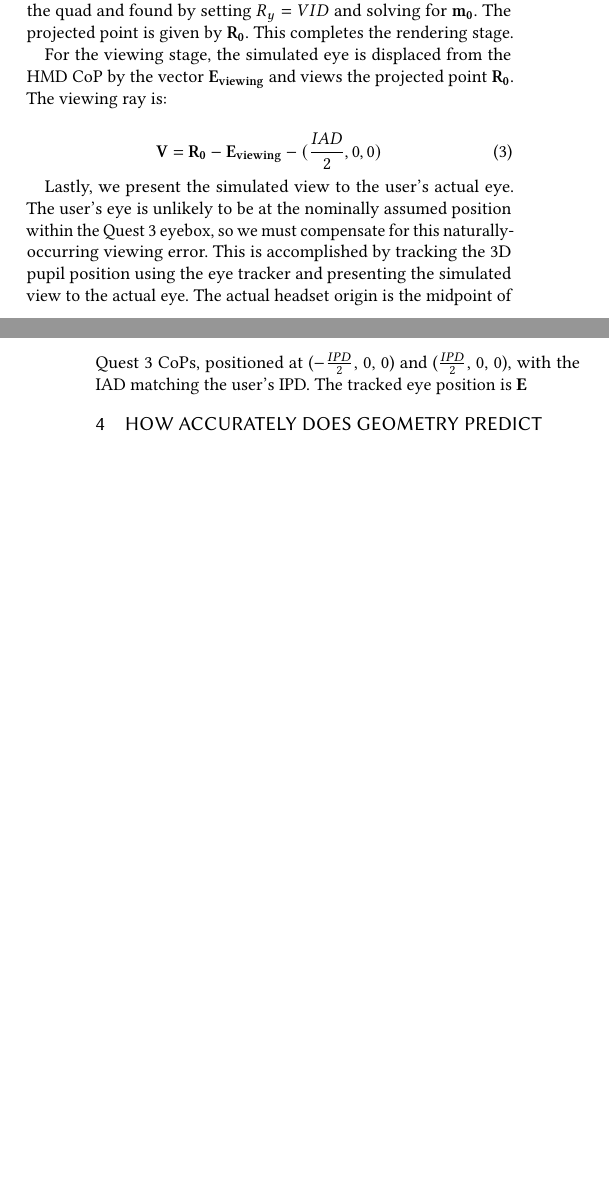
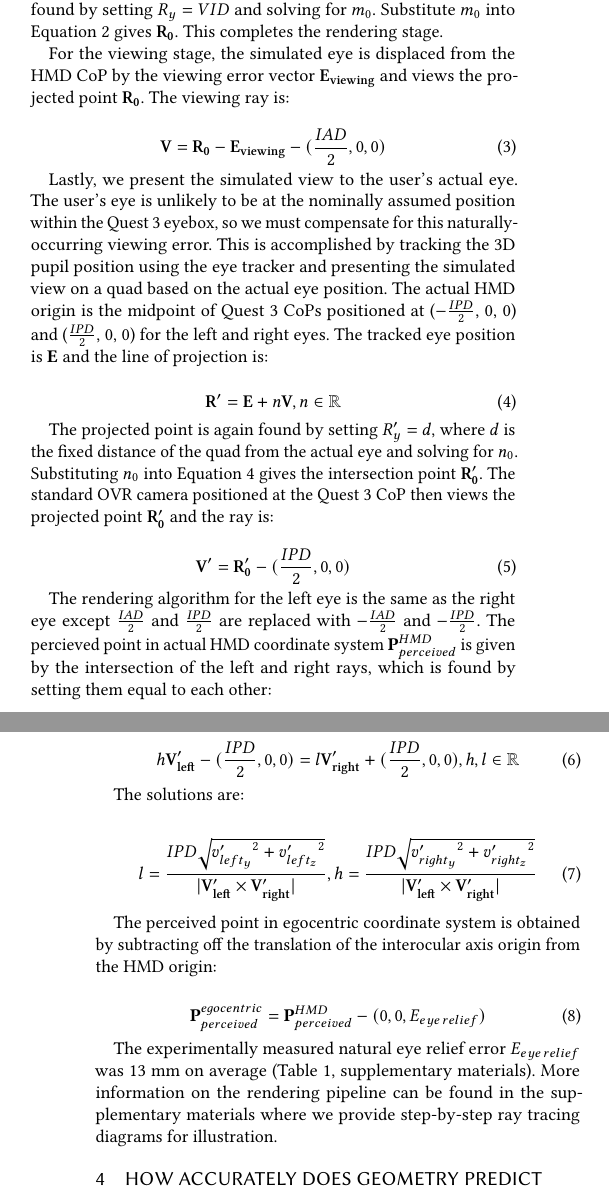
Before and after one commit to raffles-xingqi-zhu/SIGGRAPH_Asia_distance_estimation_submission_latex, a LaTeX paper (Inaccurate Distance Estimation in Head-Mounted Displays 2026/0Main.tex, which reads Inaccurate Distance Estimation in Head-Mounted Displays 2026/3Model.tex): two parts of the columns of pages 4 and 5 of 12 before the commit and two parts of the columns of pages 4 and 5 of 13 after it, joined at a grey line, cut so that both start at the same text, the shorter picture padded with empty space. Compiled offline with pdfLaTeX.

Commit message:
more math formalism

```diff
--- a/Inaccurate Distance Estimation in Head-Mounted Displays 2026/3Model.tex
+++ b/Inaccurate Distance Estimation in Head-Mounted Displays 2026/3Model.tex
@@ -81,14 +84,45 @@ where IAD is the interaxial distance of the simulated headset. The captured ray
 \end{equation}
 
-The projected point is given by the intersection of the ray with the quad and found by setting $R_{y}=VID$ and solving for $\mathbf{m_{0}}$. The projected point is given by $\mathbf{R_{0}}$. This completes the rendering stage.
+The projected point is intersection of the ray with the quad and found by setting $R_{y}=VID$ and solving for $m_{0}$. Substitute $m_0$ into Equation \ref{eqn: rendering_line} gives $\mathbf{R_{0}}$. This completes the rendering stage.
 
-For the viewing stage, the simulated eye is displaced from the HMD CoP by the vector $\mathbf{E_{viewing}}$ and views the projected point $\mathbf{R_{0}}$. The viewing ray is:
+For the viewing stage, the simulated eye is displaced from the HMD CoP by the viewing error vector $\mathbf{E_{viewing}}$ and views the projected point $\mathbf{R_{0}}$. The viewing ray is:
 
 \begin{equation}
 	\mathbf{V} = \mathbf{R_{0}} - \mathbf{E_{viewing}}- (\frac{IAD}{2}, 0, 0)
 \end{equation}
 
-Lastly, we present the simulated view to the user's actual eye. The user's eye is unlikely to be at the nominally assumed position within the Quest 3 eyebox, so we must compensate for this naturally-occurring viewing error. This is accomplished by tracking the 3D pupil position using the eye tracker and presenting the simulated view to the actual eye. The actual headset origin is the midpoint of Quest 3 CoPs, positioned at ($-\frac{IPD}{2}$, 0, 0) and ($\frac{IPD}{2}$, 0, 0), with the IAD matching the user's IPD. The tracked eye position is \textbf{E}
+Lastly, we present the simulated view to the user's actual eye. The user's eye is unlikely to be at the nominally assumed position within the Quest 3 eyebox, so we must compensate for this naturally-occurring viewing error. This is accomplished by tracking the 3D pupil position using the eye tracker and presenting the simulated view on a quad based on the actual eye position. The actual HMD origin is the midpoint of Quest 3 CoPs positioned at ($-\frac{IPD}{2}$, 0, 0) and ($\frac{IPD}{2}$, 0, 0) for the left and right eyes. The tracked eye position is \textbf{E} and the line of projection is:
+
+\begin{equation}
+	\label{eqn: rendering_line_from_actual_eye}
+	\mathbf{R'} = \mathbf{E} + n \mathbf{V},   n \in \mathbb{R}
+\end{equation}
+
+The projected point is again found by setting $R'_{y}=d$, where $d$ is the fixed distance of the quad from the actual eye and solving for $n_{0}$. Substituting $n_{0}$ into Equation \ref{eqn: rendering_line_from_actual_eye} gives the intersection point $\mathbf{R'_{0}}$. The standard OVR camera positioned at the Quest 3 CoP then views the projected point $\mathbf{R'_{0}}$ and the ray is:
+
+\begin{equation}
+	\mathbf{V'} = \mathbf{R'_{0}} - (\frac{IPD}{2}, 0, 0)
+\end{equation}
+
+The rendering algorithm for the left eye is the same as the right eye except $\frac{IAD}{2}$ and $\frac{IPD}{2}$ are replaced with $-\frac{IAD}{2}$ and $-\frac{IPD}{2}$. The percieved point in actual HMD coordinate system ${\textbf{P}}^{HMD}_{perceived}$ is given by the intersection of the left and right rays, which is found by setting them equal to each other:
+
+\begin{equation}
+	h \mathbf{V'_{left}} - (\frac{IPD}{2}, 0, 0) =l \mathbf{V'_{right}} + (\frac{IPD}{2}, 0, 0), h, l \in \mathbb{R}
+\end{equation}
+
+The solutions are:
+
+\begin{equation}
+		l = \frac{IPD \sqrt{{v'_{left_{y}}}^2+{v'_{left_{z}}}^2}}{\vert \mathbf{V'_{left}} \times \mathbf{V'_{right}}\vert} , h = \frac{IPD \sqrt{{v'_{right_{y}}}^2+{v'_{right_{z}}}^2}}{\vert \mathbf{V'_{left}} \times \mathbf{V'_{right}}\vert}
+\end{equation}
+
+The perceived point in egocentric coordinate system is obtained by subtracting off the translation of the interocular axis origin from the HMD origin:
+
+\begin{equation}
+	{\textbf{P}}^{egocentric}_{perceived} = {\textbf{P}}^{HMD}_{perceived} - (0, 0, E_{eye\,relief})
+\end{equation}
+
+The experimentally measured natural eye relief error $E_{eye\,relief}$ was 13 mm on average (Table 1, supplementary materials). More information on the rendering pipeline can be found in the supplementary materials where we provide step-by-step ray tracing diagrams for illustration.
 
 % For this we estimate actual user CoP by querying their 3D pupil positions from the eye tracker and present the frame buffers of the viewing cameras in front of the actual user CoP via another pair of quads.
 
```
Also changed, not shown: Inaccurate Distance Estimation in Head-Mounted Displays 2026/0Main.pdf, Inaccurate Distance Estimation in Head-Mounted Displays 2026/3Model.tex (13 more changed lines), 3 other files.
